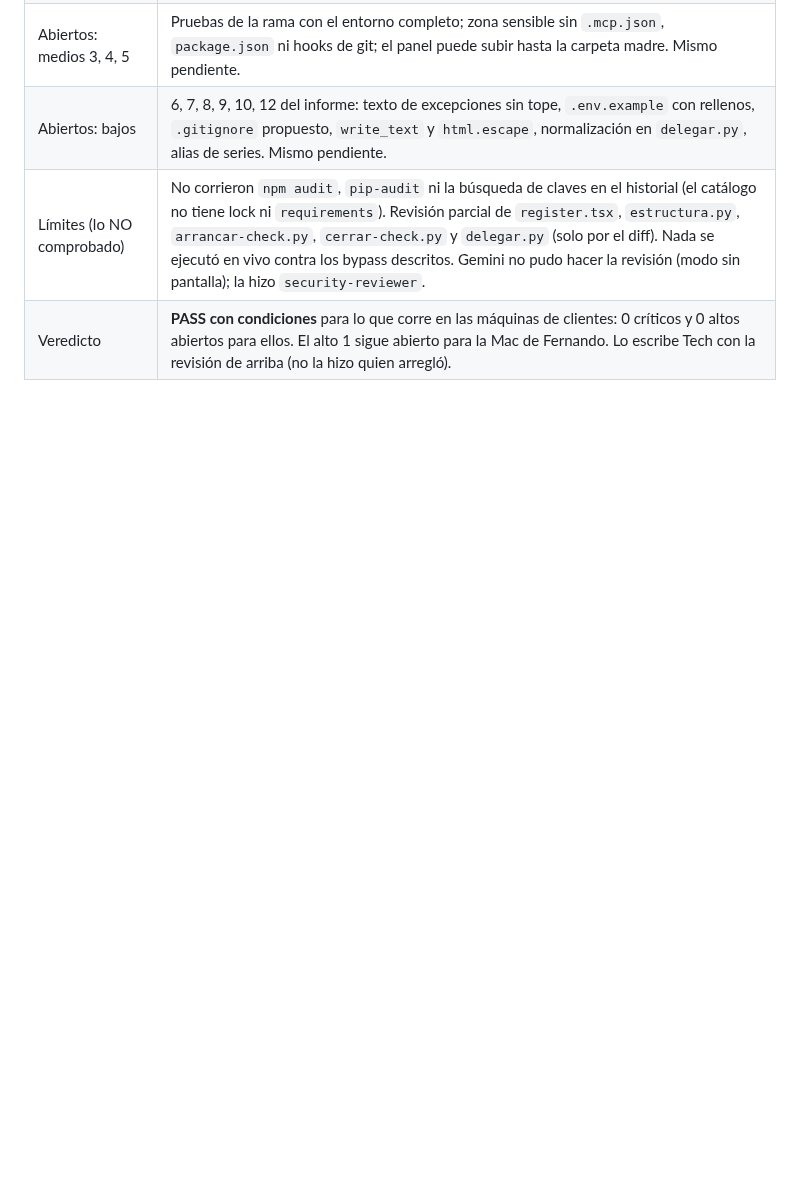
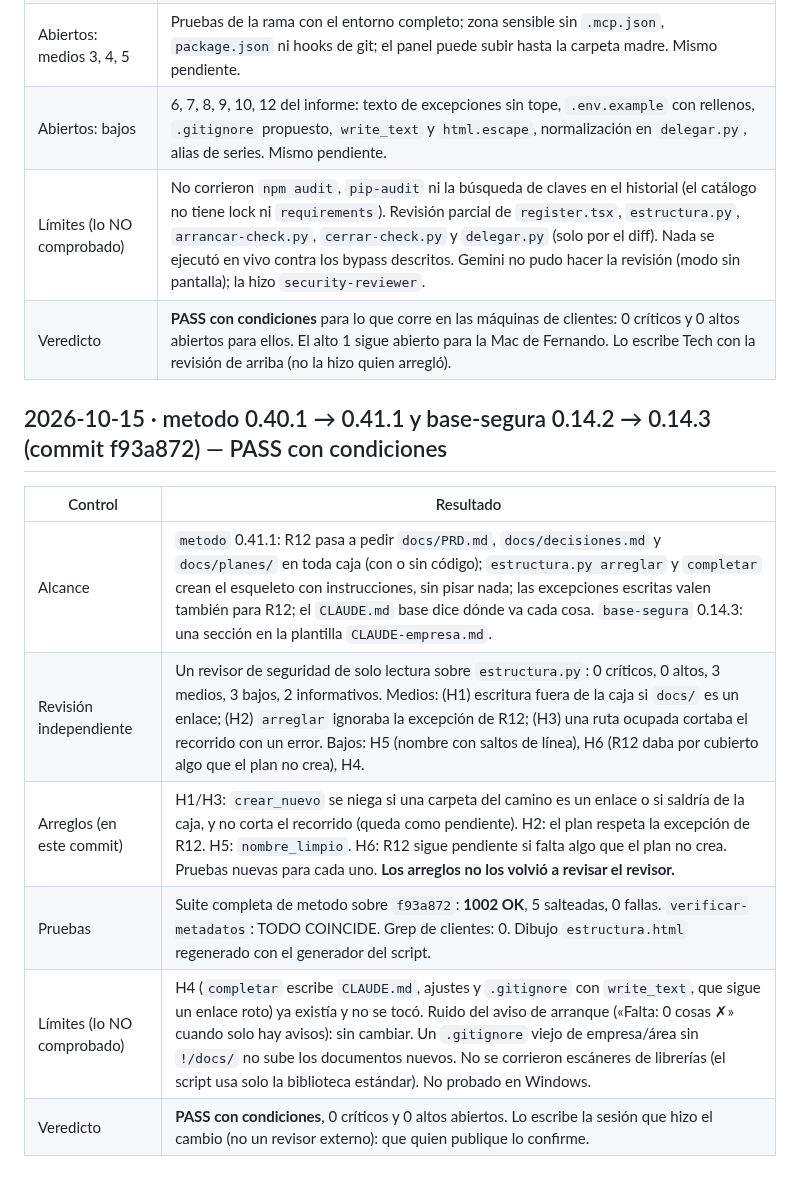
Before and after one commit to raimondifernando-web/claude-catalogo, a Markdown page: docs/SECURITY-CHECKS.md, the part around the change. Drawn GitHub-style; blank space fills up the shorter version.

Commit message:
docs: chequeo de seguridad de metodo 0.41.1
Co-Authored-By: Claude Sonnet 5.5 <noreply@anthropic.com>

```diff
--- a/docs/SECURITY-CHECKS.md
+++ b/docs/SECURITY-CHECKS.md
@@ -1052,3 +1052,12 @@ Composición pedida por el dueño del producto tras auditar el origen de 40 piez
 | Abiertos: bajos | 6, 7, 8, 9, 10, 12 del informe: texto de excepciones sin tope, `.env.example` con rellenos, `.gitignore` propuesto, `write_text` y `html.escape`, normalización en `delegar.py`, alias de series. Mismo pendiente. |
 | Límites (lo NO comprobado) | No corrieron `npm audit`, `pip-audit` ni la búsqueda de claves en el historial (el catálogo no tiene lock ni `requirements`). Revisión parcial de `register.tsx`, `estructura.py`, `arrancar-check.py`, `cerrar-check.py` y `delegar.py` (solo por el diff). Nada se ejecutó en vivo contra los bypass descritos. Gemini no pudo hacer la revisión (modo sin pantalla); la hizo `security-reviewer`. |
 | Veredicto | **PASS con condiciones** para lo que corre en las máquinas de clientes: 0 críticos y 0 altos abiertos para ellos. El alto 1 sigue abierto para la Mac de Fernando. Lo escribe Tech con la revisión de arriba (no la hizo quien arregló). |
+## 2026-10-15 · metodo 0.40.1 → 0.41.1 y base-segura 0.14.2 → 0.14.3 (commit f93a872) — PASS con condiciones
+| Control | Resultado |
+|---|---|
+| Alcance | `metodo` 0.41.1: R12 pasa a pedir `docs/PRD.md`, `docs/decisiones.md` y `docs/planes/` en toda caja (con o sin código); `estructura.py arreglar` y `completar` crean el esqueleto con instrucciones, sin pisar nada; las excepciones escritas valen también para R12; el `CLAUDE.md` base dice dónde va cada cosa. `base-segura` 0.14.3: una sección en la plantilla `CLAUDE-empresa.md`. |
+| Revisión independiente | Un revisor de seguridad de solo lectura sobre `estructura.py`: 0 críticos, 0 altos, 3 medios, 3 bajos, 2 informativos. Medios: (H1) escritura fuera de la caja si `docs/` es un enlace; (H2) `arreglar` ignoraba la excepción de R12; (H3) una ruta ocupada cortaba el recorrido con un error. Bajos: H5 (nombre con saltos de línea), H6 (R12 daba por cubierto algo que el plan no crea), H4. |
+| Arreglos (en este commit) | H1/H3: `crear_nuevo` se niega si una carpeta del camino es un enlace o si saldría de la caja, y no corta el recorrido (queda como pendiente). H2: el plan respeta la excepción de R12. H5: `nombre_limpio`. H6: R12 sigue pendiente si falta algo que el plan no crea. Pruebas nuevas para cada uno. **Los arreglos no los volvió a revisar el revisor.** |
+| Pruebas | Suite completa de metodo sobre `f93a872`: **1002 OK**, 5 salteadas, 0 fallas. `verificar-metadatos`: TODO COINCIDE. Grep de clientes: 0. Dibujo `estructura.html` regenerado con el generador del script. |
+| Límites (lo NO comprobado) | H4 (`completar` escribe `CLAUDE.md`, ajustes y `.gitignore` con `write_text`, que sigue un enlace roto) ya existía y no se tocó. Ruido del aviso de arranque («Falta: 0 cosas ✗» cuando solo hay avisos): sin cambiar. Un `.gitignore` viejo de empresa/área sin `!/docs/` no sube los documentos nuevos. No se corrieron escáneres de librerías (el script usa solo la biblioteca estándar). No probado en Windows. |
+| Veredicto | **PASS con condiciones**, 0 críticos y 0 altos abiertos. Lo escribe la sesión que hizo el cambio (no un revisor externo): que quien publique lo confirme. |
```
